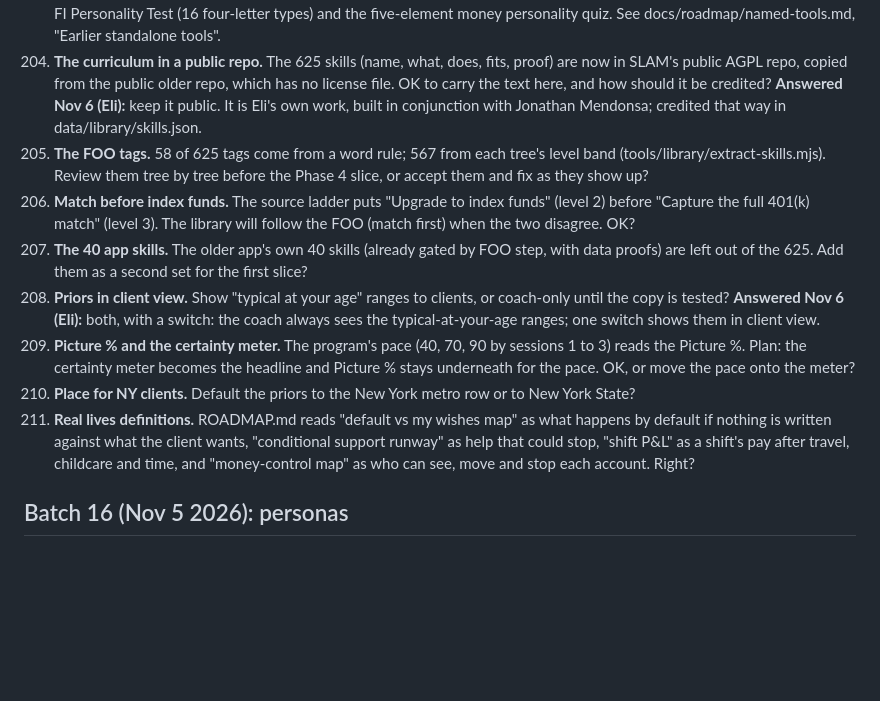
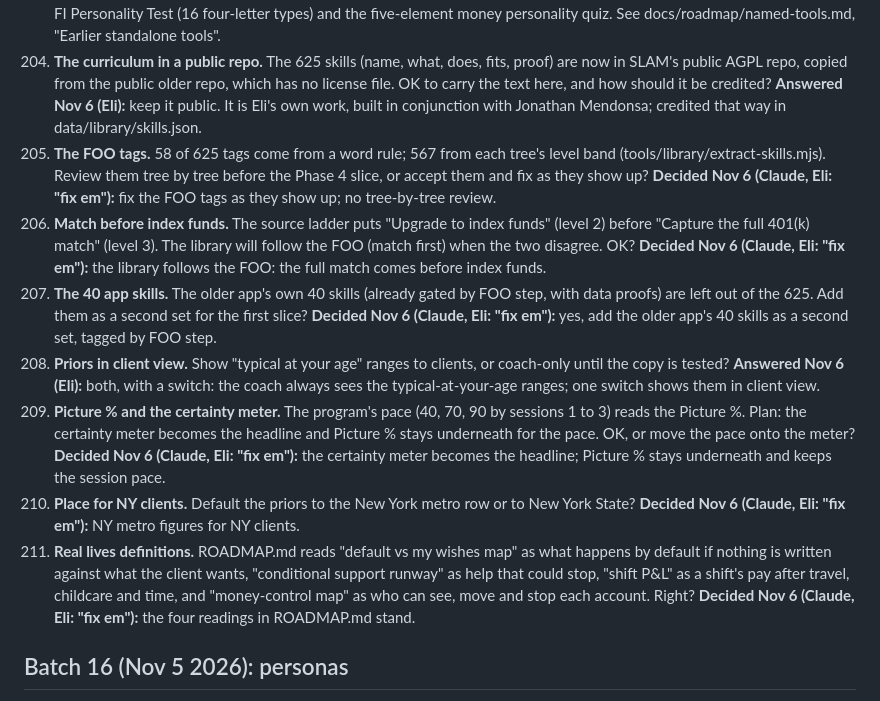
Before and after one commit to Sapphirestoneage/Slam, a Markdown page: QUESTIONS.md, the part around one of its changes. Drawn GitHub-style; blank space fills up the shorter version.

```diff
--- a/QUESTIONS.md
+++ b/QUESTIONS.md
@@ -404,13 +404,13 @@ Answered and built from the second overnight brief: 140 (a parked hole does not
 202. **Which tool is the dual-age calculator?** No file says dual-age. The best match is The Bridge (the age work becomes optional against 59½, with The Number's stop and coast ages and the trap test's four paths); the other candidate is the coach edition's Retirement for two (each partner's age and retirement age). Is it one of these, or a file somewhere else? **Answered Nov 6 (Eli):** do both. The dual-age view covers The Bridge (the age work becomes optional against the age money becomes reachable, 59 and a half) and both partners' ages (Retirement for two).
 203. **Quantum Collapse and two tools not in the repo.** Quantum Collapse is an idea line in the older ROADMAP.md, built only as pieces (named-tools.md). Timeline Comparator and Life Transitions have no file of that name. If they live in another repo or a past chat's artifact, where? **Answered Nov 6 (Eli):** they were earlier standalone tools, not in that repo: the Quantum Collapse onboarding module (Aug 2026, built for Money Map Pro), the FI Address (a four-character, MBTI-style code), the FI Personality Test (16 four-letter types) and the five-element money personality quiz. See docs/roadmap/named-tools.md, "Earlier standalone tools".
 204. **The curriculum in a public repo.** The 625 skills (name, what, does, fits, proof) are now in SLAM's public AGPL repo, copied from the public older repo, which has no license file. OK to carry the text here, and how should it be credited? **Answered Nov 6 (Eli):** keep it public. It is Eli's own work, built in conjunction with Jonathan Mendonsa; credited that way in data/library/skills.json.
-205. **The FOO tags.** 58 of 625 tags come from a word rule; 567 from each tree's level band (tools/library/extract-skills.mjs). Review them tree by tree before the Phase 4 slice, or accept them and fix as they show up?
-206. **Match before index funds.** The source ladder puts "Upgrade to index funds" (level 2) before "Capture the full 401(k) match" (level 3). The library will follow the FOO (match first) when the two disagree. OK?
-207. **The 40 app skills.** The older app's own 40 skills (already gated by FOO step, with data proofs) are left out of the 625. Add them as a second set for the first slice?
+205. **The FOO tags.** 58 of 625 tags come from a word rule; 567 from each tree's level band (tools/library/extract-skills.mjs). Review them tree by tree before the Phase 4 slice, or accept them and fix as they show up? **Decided Nov 6 (Claude, Eli: "fix em"):** fix the FOO tags as they show up; no tree-by-tree review.
+206. **Match before index funds.** The source ladder puts "Upgrade to index funds" (level 2) before "Capture the full 401(k) match" (level 3). The library will follow the FOO (match first) when the two disagree. OK? **Decided Nov 6 (Claude, Eli: "fix em"):** the library follows the FOO: the full match comes before index funds.
+207. **The 40 app skills.** The older app's own 40 skills (already gated by FOO step, with data proofs) are left out of the 625. Add them as a second set for the first slice? **Decided Nov 6 (Claude, Eli: "fix em"):** yes, add the older app's 40 skills as a second set, tagged by FOO step.
 208. **Priors in client view.** Show "typical at your age" ranges to clients, or coach-only until the copy is tested? **Answered Nov 6 (Eli):** both, with a switch: the coach always sees the typical-at-your-age ranges; one switch shows them in client view.
-209. **Picture % and the certainty meter.** The program's pace (40, 70, 90 by sessions 1 to 3) reads the Picture %. Plan: the certainty meter becomes the headline and Picture % stays underneath for the pace. OK, or move the pace onto the meter?
-210. **Place for NY clients.** Default the priors to the New York metro row or to New York State?
-211. **Real lives definitions.** ROADMAP.md reads "default vs my wishes map" as what happens by default if nothing is written against what the client wants, "conditional support runway" as help that could stop, "shift P&L" as a shift's pay after travel, childcare and time, and "money-control map" as who can see, move and stop each account. Right?
+209. **Picture % and the certainty meter.** The program's pace (40, 70, 90 by sessions 1 to 3) reads the Picture %. Plan: the certainty meter becomes the headline and Picture % stays underneath for the pace. OK, or move the pace onto the meter? **Decided Nov 6 (Claude, Eli: "fix em"):** the certainty meter becomes the headline; Picture % stays underneath and keeps the session pace.
+210. **Place for NY clients.** Default the priors to the New York metro row or to New York State? **Decided Nov 6 (Claude, Eli: "fix em"):** NY metro figures for NY clients.
+211. **Real lives definitions.** ROADMAP.md reads "default vs my wishes map" as what happens by default if nothing is written against what the client wants, "conditional support runway" as help that could stop, "shift P&L" as a shift's pay after travel, childcare and time, and "money-control map" as who can see, move and stop each account. Right? **Decided Nov 6 (Claude, Eli: "fix em"):** the four readings in ROADMAP.md stand.
 
 ## Batch 16 (Nov 5 2026): personas
 
```
Also changed, not shown: other parts of QUESTIONS.md (+10 -10 lines).
